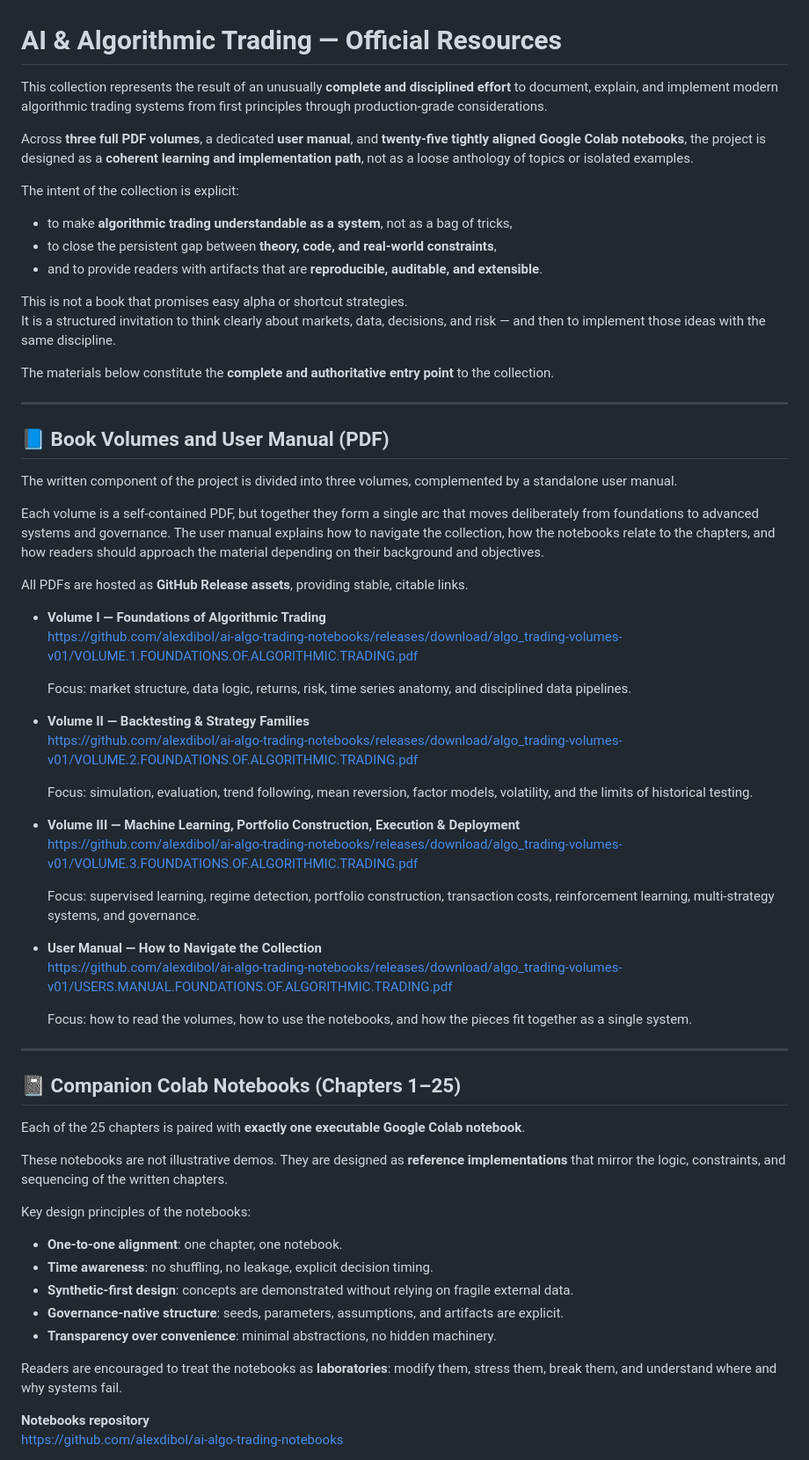
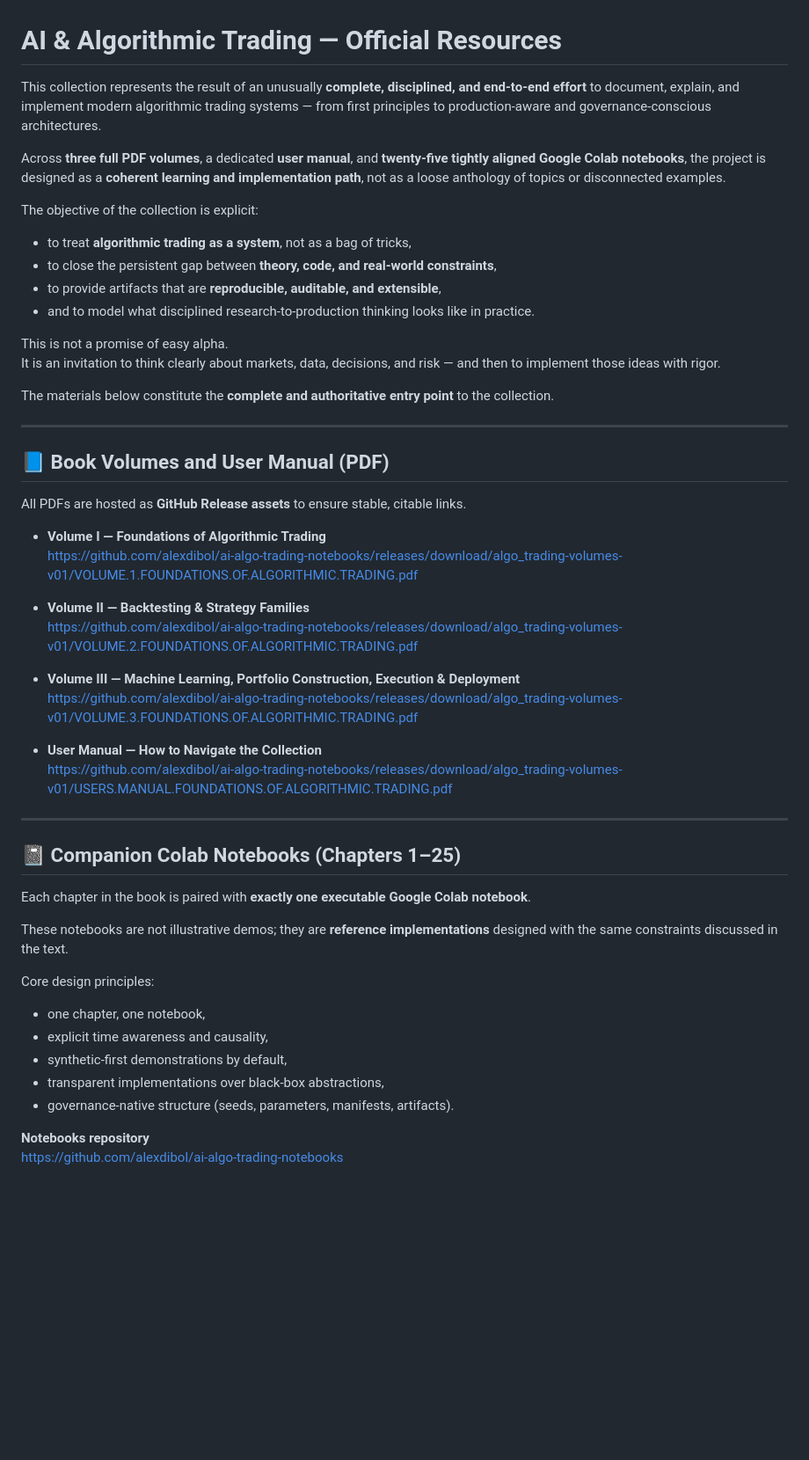
Before and after one commit to alexdibol/ai-algo-trading-notebooks, a Markdown page: README.md, the part around one of its changes. Shown at 88% size. GitHub-like rendering; blank space fills up the shorter version.

Commit message:
Revise README for clarity and precision
Updated language for clarity and precision throughout the README, including changes to the objectives, focus areas, and licensing information.

```diff
--- a/README.md
+++ b/README.md
@@ -1,17 +1,18 @@
 # AI & Algorithmic Trading — Official Resources
 
-This collection represents the result of an unusually **complete and disciplined effort** to document, explain, and implement modern algorithmic trading systems from first principles through production-grade considerations.
+This collection represents the result of an unusually **complete, disciplined, and end-to-end effort** to document, explain, and implement modern algorithmic trading systems — from first principles to production-aware and governance-conscious architectures.
 
-Across **three full PDF volumes**, a dedicated **user manual**, and **twenty-five tightly aligned Google Colab notebooks**, the project is designed as a **coherent learning and implementation path**, not as a loose anthology of topics or isolated examples.
+Across **three full PDF volumes**, a dedicated **user manual**, and **twenty-five tightly aligned Google Colab notebooks**, the project is designed as a **coherent learning and implementation path**, not as a loose anthology of topics or disconnected examples.
 
-The intent of the collection is explicit:
+The objective of the collection is explicit:
 
-- to make **algorithmic trading understandable as a system**, not as a bag of tricks,
+- to treat **algorithmic trading as a system**, not as a bag of tricks,
 - to close the persistent gap between **theory, code, and real-world constraints**,
-- and to provide readers with artifacts that are **reproducible, auditable, and extensible**.
+- to provide artifacts that are **reproducible, auditable, and extensible**,
+- and to model what disciplined research-to-production thinking looks like in practice.
 
-This is not a book that promises easy alpha or shortcut strategies.
-It is a structured invitation to think clearly about markets, data, decisions, and risk — and then to implement those ideas with the same discipline.
+This is not a promise of easy alpha.
+It is an invitation to think clearly about markets, data, decisions, and risk — and then to implement those ideas with rigor.
 
 The materials below constitute the **complete and authoritative entry point** to the collection.
 
@@ -19,49 +20,35 @@ The materials below constitute the **complete and authoritative entry point** to
 
 ## 📘 Book Volumes and User Manual (PDF)
 
-The written component of the project is divided into three volumes, complemented by a standalone user manual.
-
-Each volume is a self-contained PDF, but together they form a single arc that moves deliberately from foundations to advanced systems and governance. The user manual explains how to navigate the collection, how the notebooks relate to the chapters, and how readers should approach the material depending on their background and objectives.
-
-All PDFs are hosted as **GitHub Release assets**, providing stable, citable links.
+All PDFs are hosted as **GitHub Release assets** to ensure stable, citable links.
 
 - **Volume I — Foundations of Algorithmic Trading**
   https://github.com/alexdibol/ai-algo-trading-notebooks/releases/download/algo_trading-volumes-v01/VOLUME.1.FOUNDATIONS.OF.ALGORITHMIC.TRADING.pdf
 
-  Focus: market structure, data logic, returns, risk, time series anatomy, and disciplined data pipelines.
-
 - **Volume II — Backtesting & Strategy Families**
   https://github.com/alexdibol/ai-algo-trading-notebooks/releases/download/algo_trading-volumes-v01/VOLUME.2.FOUNDATIONS.OF.ALGORITHMIC.TRADING.pdf
-
-  Focus: simulation, evaluation, trend following, mean reversion, factor models, volatility, and the limits of historical testing.
 
 - **Volume III — Machine Learning, Portfolio Construction, Execution & Deployment**
   https://github.com/alexdibol/ai-algo-trading-notebooks/releases/download/algo_trading-volumes-v01/VOLUME.3.FOUNDATIONS.OF.ALGORITHMIC.TRADING.pdf
 
-  Focus: supervised learning, regime detection, portfolio construction, transaction costs, reinforcement learning, multi-strategy systems, and governance.
-
 - **User Manual — How to Navigate the Collection**
   https://github.com/alexdibol/ai-algo-trading-notebooks/releases/download/algo_trading-volumes-v01/USERS.MANUAL.FOUNDATIONS.OF.ALGORITHMIC.TRADING.pdf
-
-  Focus: how to read the volumes, how to use the notebooks, and how the pieces fit together as a single system.
 
 ---
 
 ## 📓 Companion Colab Notebooks (Chapters 1–25)
 
-Each of the 25 chapters is paired with **exactly one executable Google Colab notebook**.
+Each chapter in the book is paired with **exactly one executable Google Colab notebook**.
 
-These notebooks are not illustrative demos. They are designed as **reference implementations** that mirror the logic, constraints, and sequencing of the written chapters.
+These notebooks are not illustrative demos; they are **reference implementations** designed with the same constraints discussed in the text.
 
-Key design principles of the notebooks:
+Core design principles:
 
-- **One-to-one alignment**: one chapter, one notebook.
-- **Time awareness**: no shuffling, no leakage, explicit decision timing.
-- **Synthetic-first design**: concepts are demonstrated without relying on fragile external data.
-- **Governance-native structure**: seeds, parameters, assumptions, and artifacts are explicit.
-- **Transparency over convenience**: minimal abstractions, no hidden machinery.
-
-Readers are encouraged to treat the notebooks as **laboratories**: modify them, stress them, break them, and understand where and why systems fail.
+- one chapter, one notebook,
+- explicit time awareness and causality,
+- synthetic-first demonstrations by default,
+- transparent implementations over black-box abstractions,
+- governance-native structure (seeds, parameters, manifests, artifacts).
 
 **Notebooks repository**
 https://github.com/alexdibol/ai-algo-trading-notebooks
```
Also changed, not shown: other parts of README.md (+19 -4 lines).
